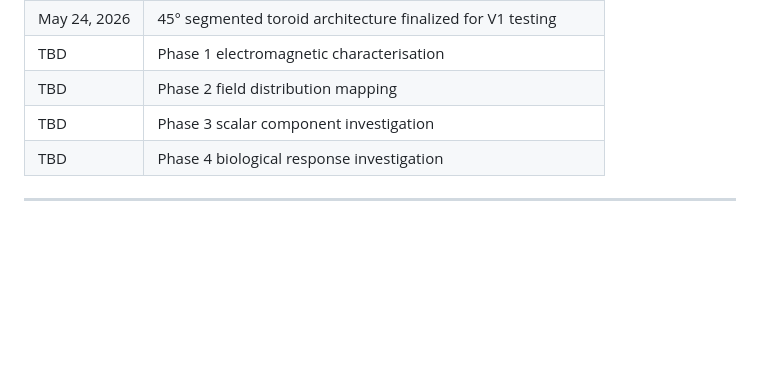
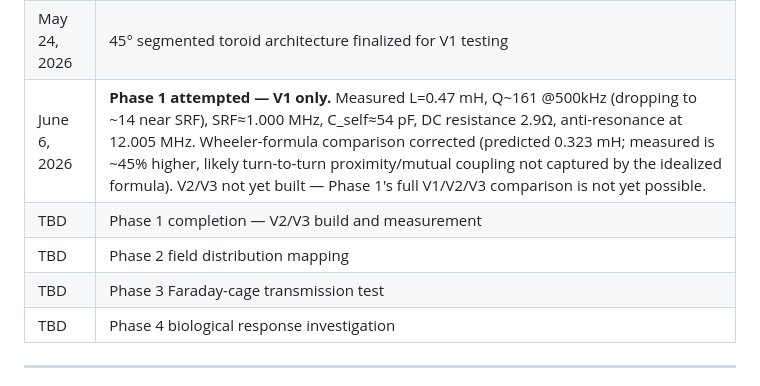
Before and after one commit to Te55er4ct/phi-harmonic-toroidal-field, a Markdown page: README.md, the part around the change. Drawn GitHub-style; blank space fills up the shorter version.

Commit message:
Update status table: Phase 1 attempted (V1 only), V2/V3 measurement pending

```diff
--- a/README.md
+++ b/README.md
@@ -257,9 +257,10 @@ All structural components are 3D-printed in PETG from parametrically generated S
 | May 23, 2026 | Bambu Lab A1 Mini operational |
 | May 24, 2026 | Toroidal segment peg/socket alignment validated procedurally |
 | May 24, 2026 | 45° segmented toroid architecture finalized for V1 testing
-| TBD | Phase 1 electromagnetic characterisation |
+| June 6, 2026 | **Phase 1 attempted — V1 only.** Measured L=0.47 mH, Q~161 @500kHz (dropping to ~14 near SRF), SRF≈1.000 MHz, C_self≈54 pF, DC resistance 2.9Ω, anti-resonance at 12.005 MHz. Wheeler-formula comparison corrected (predicted 0.323 mH; measured is ~45% higher, likely turn-to-turn proximity/mutual coupling not captured by the idealized formula). V2/V3 not yet built — Phase 1's full V1/V2/V3 comparison is not yet possible. |
+| TBD | Phase 1 completion — V2/V3 build and measurement |
 | TBD | Phase 2 field distribution mapping |
-| TBD | Phase 3 scalar component investigation |
+| TBD | Phase 3 Faraday-cage transmission test |
 | TBD | Phase 4 biological response investigation |
 
 ---
```
